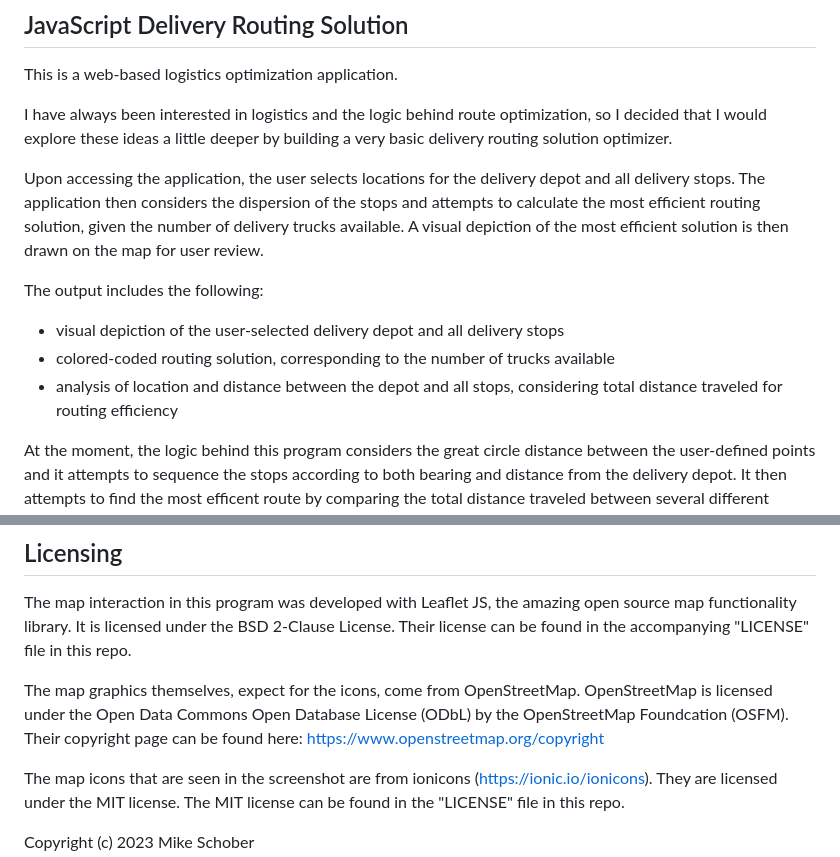
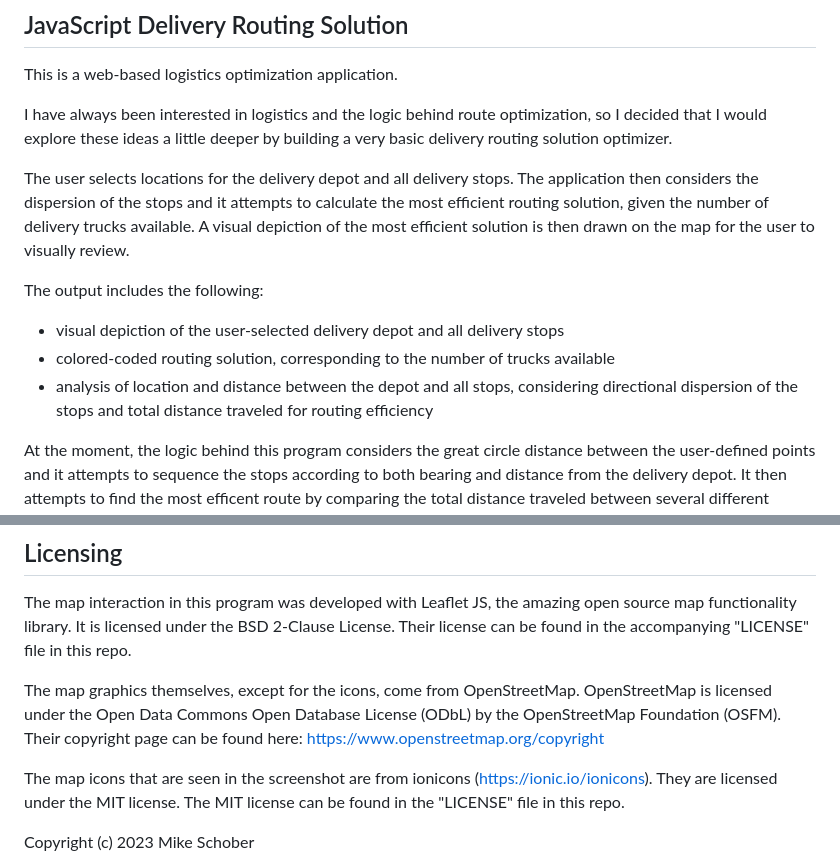
Before and after one commit to MikeSchober/delivery-routing-solution, a Markdown page: readme.md, 2 parts joined by grey strips. Rendered like a GitHub page.

```diff
--- a/readme.md
+++ b/readme.md
@@ -5,12 +5,12 @@ This is a web-based logistics optimization application.
 
 I have always been interested in logistics and the logic behind route optimization, so I decided that I would explore these ideas a little deeper by building a very basic delivery routing solution optimizer.
 
-Upon accessing the application, the user selects locations for the delivery depot and all delivery stops. The application then considers the dispersion of the stops and attempts to calculate the most efficient routing solution, given the number of delivery trucks available. A visual depiction of the most efficient solution is then drawn on the map for user review.
+The user selects locations for the delivery depot and all delivery stops. The application then considers the dispersion of the stops and it attempts to calculate the most efficient routing solution, given the number of delivery trucks available. A visual depiction of the most efficient solution is then drawn on the map for the user to visually review.
 
 The output includes the following:
 * visual depiction of the user-selected delivery depot and all delivery stops
 * colored-coded routing solution, corresponding to the number of trucks available
-* analysis of location and distance between the depot and all stops, considering total distance traveled for routing efficiency
+* analysis of location and distance between the depot and all stops, considering directional dispersion of the stops and total distance traveled for routing efficiency
 
 At the moment, the logic behind this program considers the great circle distance between the user-defined points and it attempts to sequence the stops according to both bearing and distance from the delivery depot. It then attempts to find the most efficent route by comparing the total distance traveled between several different solutions, selecting the solution with the shortest distance traveled as the most efficient choice.
 
@@ -27,7 +27,7 @@ I have many ideas for further development of this application, however, I am mos
 ## Licensing
 The map interaction in this program was developed with Leaflet JS, the amazing open source map functionality library. It is licensed under the BSD 2-Clause License. Their license can be found in the accompanying "LICENSE" file in this repo.
 
-The map graphics themselves, expect for the icons, come from OpenStreetMap. OpenStreetMap is licensed under the Open Data Commons Open Database License (ODbL) by the OpenStreetMap Foundcation (OSFM). Their copyright page can be found here: https://www.openstreetmap.org/copyright
+The map graphics themselves, except for the icons, come from OpenStreetMap. OpenStreetMap is licensed under the Open Data Commons Open Database License (ODbL) by the OpenStreetMap Foundation (OSFM). Their copyright page can be found here: https://www.openstreetmap.org/copyright
 
 The map icons that are seen in the screenshot are from ionicons (https://ionic.io/ionicons). They are licensed under the MIT license. The MIT license can be found in the "LICENSE" file in this repo.
 
```
